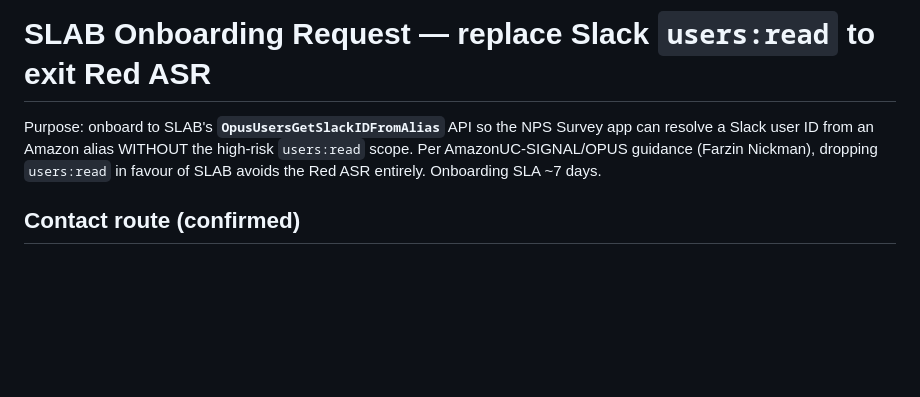
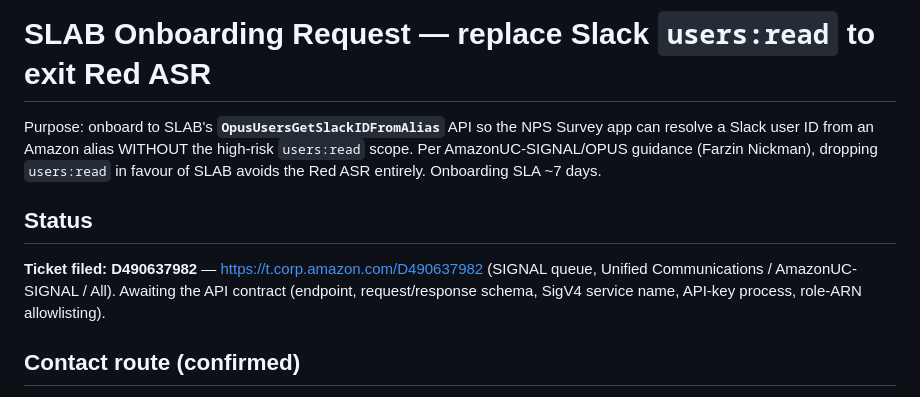
Before and after one commit to kumruxl23/nps-survey, a Markdown page: docs/slab_onboarding_request.md, the part around the change. GitHub-like rendering; blank space fills up the shorter version.

Commit message:
docs(slab): record SIGNAL onboarding ticket D490637982

```diff
--- a/docs/slab_onboarding_request.md
+++ b/docs/slab_onboarding_request.md
@@ -5,6 +5,13 @@ NPS Survey app can resolve a Slack user ID from an Amazon alias WITHOUT
 the high-risk `users:read` scope. Per AmazonUC-SIGNAL/OPUS guidance
 (Farzin Nickman), dropping `users:read` in favour of SLAB avoids the Red
 ASR entirely. Onboarding SLA ~7 days.
+
+## Status
+
+**Ticket filed: D490637982** — https://t.corp.amazon.com/D490637982
+(SIGNAL queue, Unified Communications / AmazonUC-SIGNAL / All). Awaiting
+the API contract (endpoint, request/response schema, SigV4 service name,
+API-key process, role-ARN allowlisting).
 
 ## Contact route (confirmed)
 
```
Also changed, not shown: docs/asr_engagement_status.md (+2 -1 lines).
